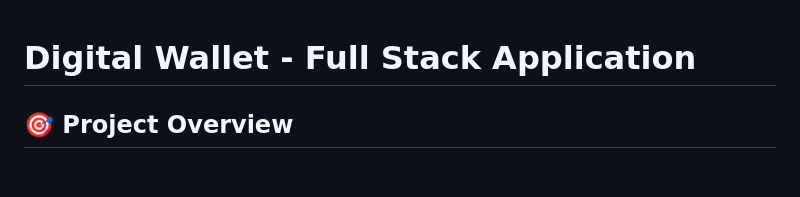
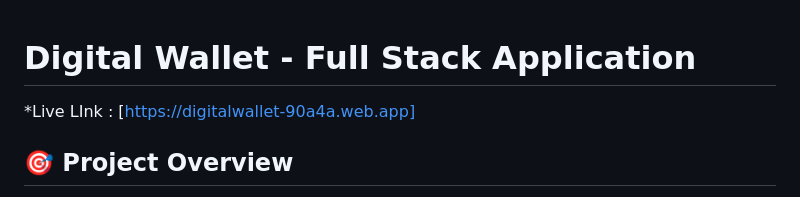
Before and after one commit to S8374/Full_Stack_Digital-Wallet, a Markdown page: README.md, the part around the change. GitHub-like rendering; blank space fills up the shorter version.

```diff
--- a/README.md
+++ b/README.md
@@ -1,4 +1,5 @@
 # Digital Wallet - Full Stack Application
+*Live LInk : [https://digitalwallet-90a4a.web.app]
 ## 🎯 Project Overview
 Digital Wallet is a comprehensive financial management platform that enables users to perform digital transactions, manage their finances, and interact with a multi-tiered banking system. The application supports three distinct user roles with specialized functionalities:
 
```
